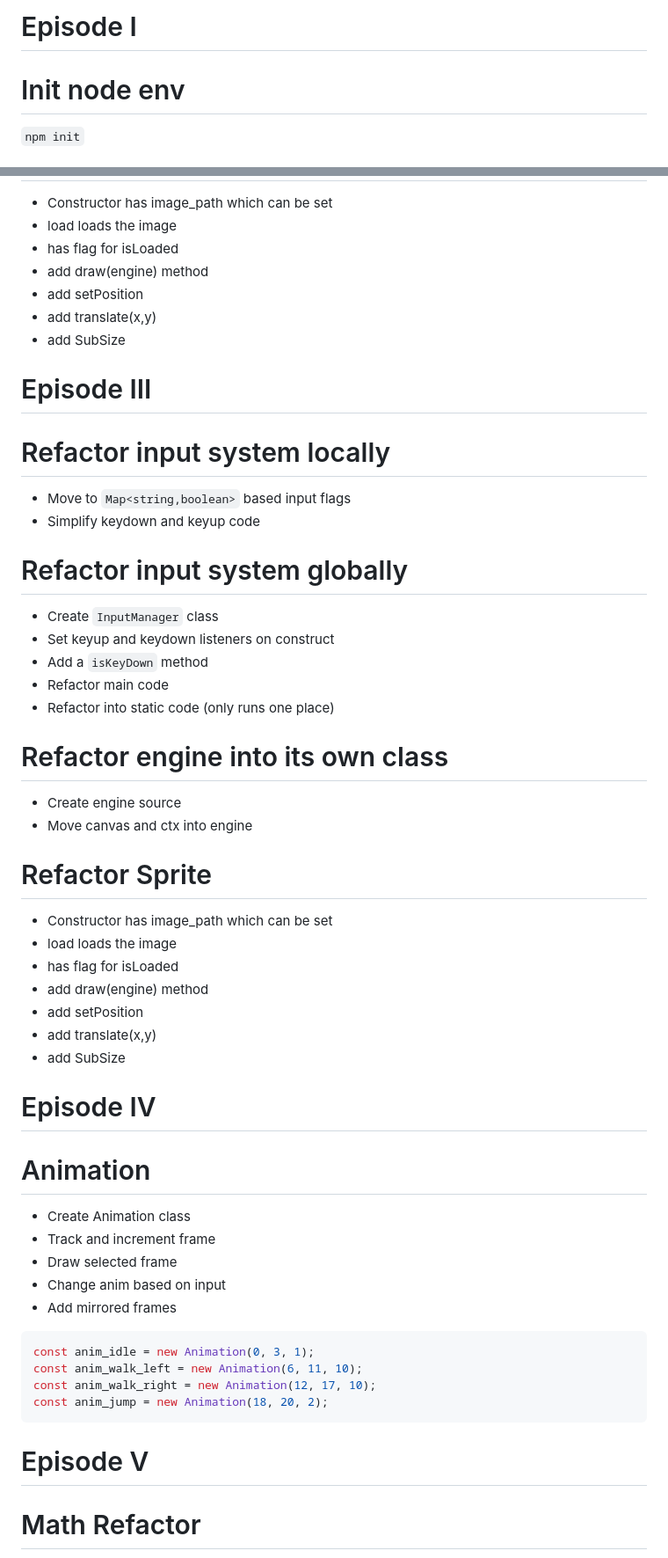
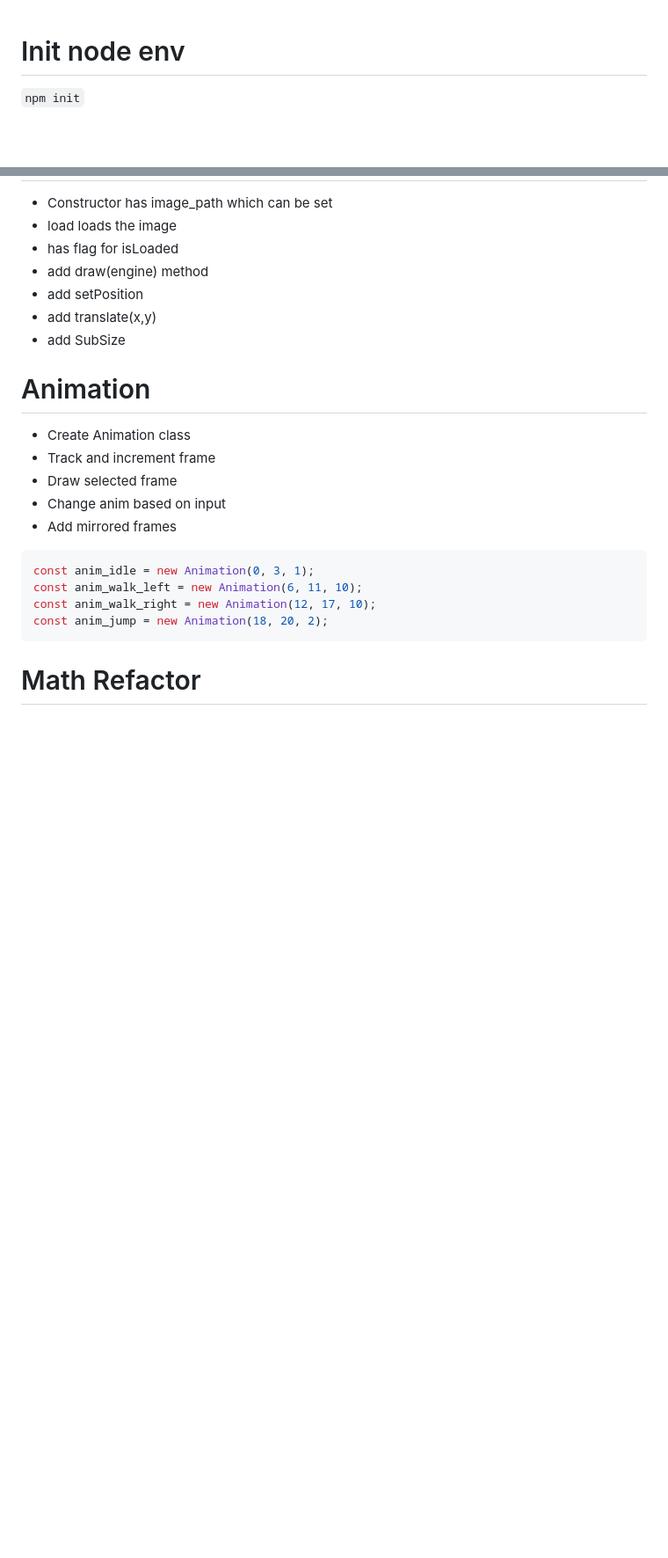
Before and after one commit to dajack05/js-rpg-series, a Markdown page: Steps.md, 2 parts joined by grey strips. Shown: that part at 88% size. GitHub-like rendering; blank space fills up the shorter version.

Commit message:
Removed episodes from Steps.md

````diff
--- a/Steps.md
+++ b/Steps.md
@@ -1,5 +1,3 @@
-# Episode I
-
 # Init node env
 `npm init`
 
@@ -109,34 +103,6 @@ declare module '*.png' {
 - add translate(x,y)
 - add SubSize
 
-# Episode III
-
-# Refactor input system locally
-- Move to `Map<string,boolean>` based input flags
-- Simplify keydown and keyup code
-
-# Refactor input system globally
-- Create `InputManager` class
-- Set keyup and keydown listeners on construct
-- Add a `isKeyDown` method
-- Refactor main code
-- Refactor into static code (only runs one place)
-
-# Refactor engine into its own class
-- Create engine source
-- Move canvas and ctx into engine
-
-# Refactor Sprite
-- Constructor has image_path which can be set
-- load loads the image
-- has flag for isLoaded
-- add draw(engine) method
-- add setPosition
-- add translate(x,y)
-- add SubSize
-
-# Episode IV
-
 # Animation
 - Create Animation class
 - Track and increment frame
@@ -149,8 +115,6 @@ const anim_walk_left = new Animation(6, 11, 10);
 const anim_walk_right = new Animation(12, 17, 10);
 const anim_jump = new Animation(18, 20, 2);
 ```
-
-# Episode V
 
 # Math Refactor
 - Create Vec class
````
Also changed, not shown: other parts of Steps.md (+0 -18 lines).
